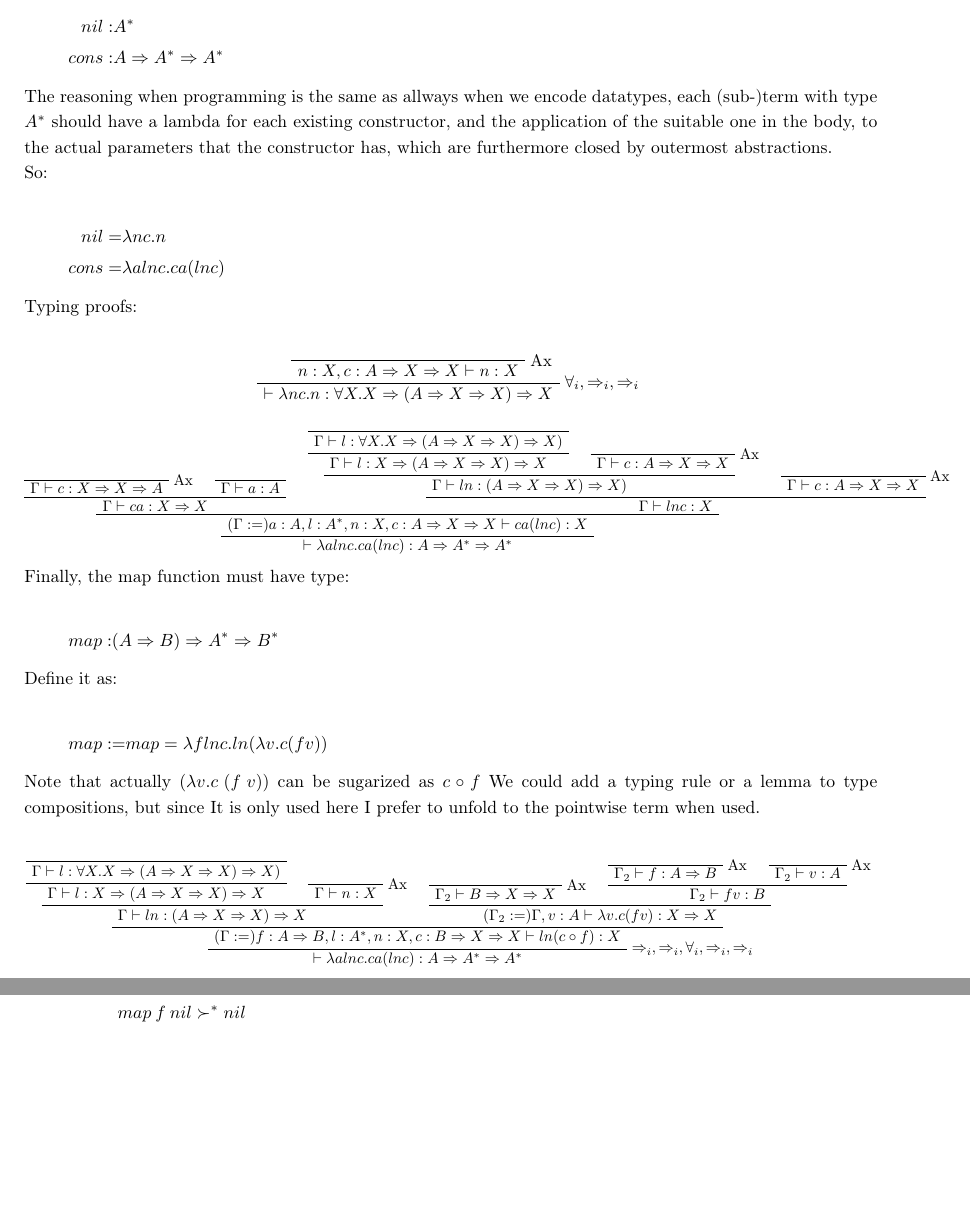
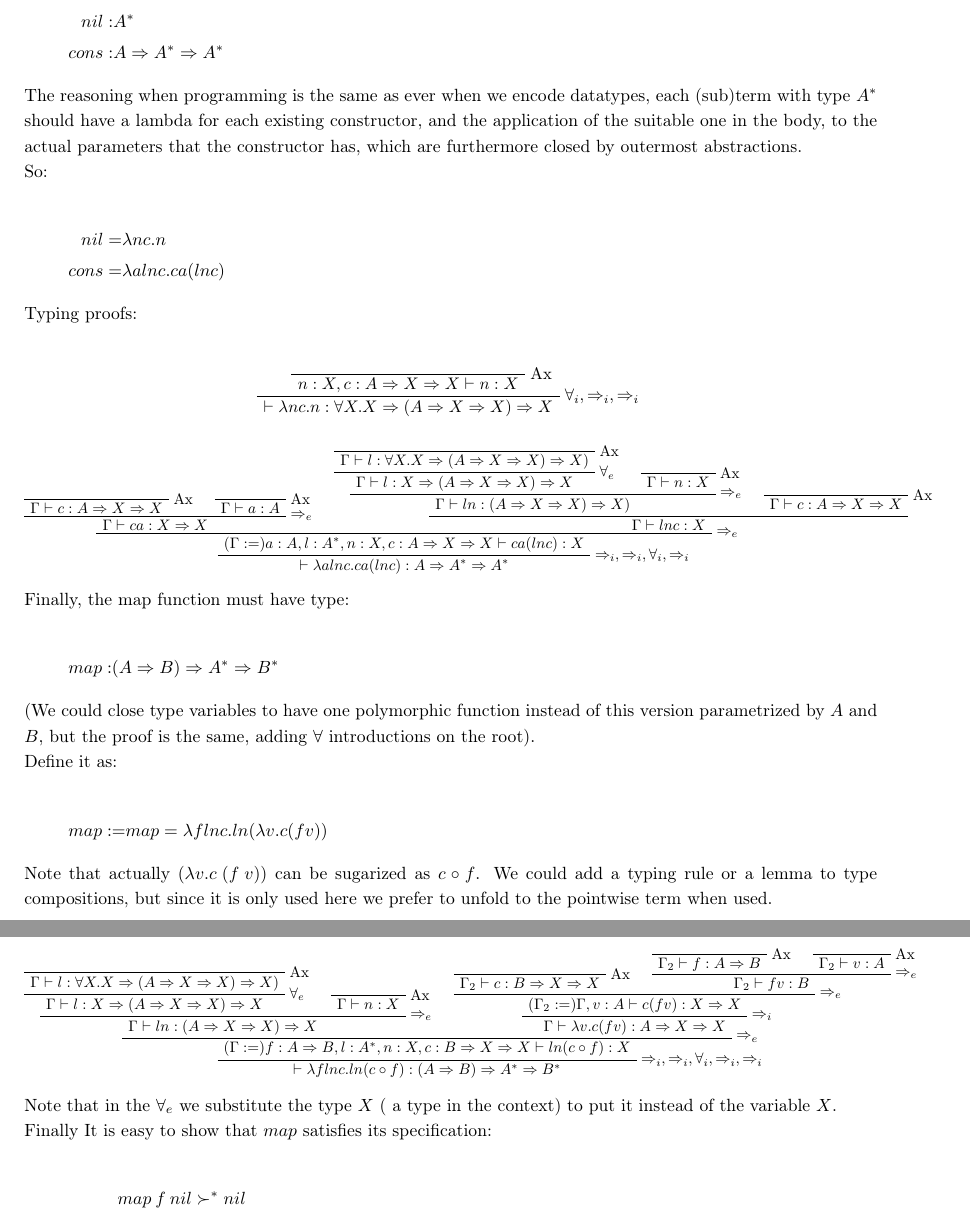
Before and after one commit to jota191/tt2017, a LaTeX problem sheet (exercises/main.tex, which reads exercises/ej39.tex): two parts of pages 16 and 17 of 17, joined at a grey line, cut so that both start at the same text, the shorter picture padded with empty space. Compiled offline with pdfLaTeX.

Commit message:
fixes and dist

```diff
--- a/exercises/ej39.tex
+++ b/exercises/ej39.tex
@@ -21,8 +21,8 @@ We want to program $nil$ and $cons$, constructors with types:
   cons :& A \Arr A^{*} \Arr A^{*}
 \end{align*}
 
-The reasoning when programming is the same as allways when we encode datatypes,
-each (sub-)term with type $A^{*}$ should have a lambda for each existing
+The reasoning when programming is the same as ever when we encode datatypes,
+each (sub)term with type $A^{*}$ should have a lambda for each existing
 constructor, and the application of the suitable one in the body,
 to the actual parameters that the constructor has, which are furthermore closed
 by outermost abstractions.
@@ -57,30 +57,35 @@ Typing proofs:
 
   \AxiomC{}
   \RightLabel{Ax}
-  \UnaryInfC{$\Gamma \fCenter c : X\Arr X\Arr A$}
+  \UnaryInfC{$\Gamma \fCenter c : A\Arr X\Arr X$}
 
   \AxiomC{}
+  \RightLabel{Ax}
   \UnaryInfC{$\Gamma \fCenter a : A$}
+  \RightLabel{$\Arr_e$}
   \BinaryInfC{$\Gamma \fCenter c a : X\Arr X$}
 
 
 
-  \AxiomC{}%\RightLabel{Ax}
+  \AxiomC{}\RightLabel{Ax}
   \UnaryInfC{$\Gamma \fCenter
   l : \forall X . X \Arr (A \Arr X \Arr X) \Arr X) $}
 
+  \RightLabel{$\forall_e$}
   \UnaryInfC{$\Gamma \fCenter l : X\Arr (A\Arr X\Arr X)\Arr X$}
 
   \AxiomC{} \RightLabel{Ax}
-  \UnaryInfC{$\Gamma \fCenter c : A\Arr X \Arr X$}
+  \UnaryInfC{$\Gamma \fCenter n : X$}
+  \RightLabel{$\Arr_e$}
   \BinaryInfC{$\Gamma \fCenter l n : (A\Arr X\Arr X)\Arr X)$}
   \AxiomC{}\RightLabel{Ax}
   \UnaryInfC{$\Gamma \fCenter c : A\Arr X\Arr X$}
   \BinaryInfC{$\Gamma \fCenter l n c : X$}
 
-
+  \RightLabel{$\Arr_e$}
   \BinaryInfC{$(\Gamma :=) a : A, l : A^{*}, n:X, c: A\Arr X\Arr X
     \fCenter c a (l n c):X$}
+  \RightLabel{$\Arr_i, \Arr_i, \forall_i, \Arr_i$}
   \UnaryInfC{$\fCenter \lambda a l n c . c a (l n c) : A\Arr A^{*}\Arr A^{*} $}
 \end{scprooftree}
 
@@ -92,15 +97,19 @@ Finally, the map function must have type:
   map :& (A\Arr B) \Arr A^{*} \Arr B^{*}
 \end{align*}
 
+(We could close type variables to have one polymorphic function instead of
+this version parametrized by $A$ and $B$, but the proof is the same, adding
+$\forall$ introductions on the root).
+
 Define it as:
 
 \begin{align*}
   map :=& map = \lambda f l n c . l n (\lambda v . c (f v))
 \end{align*}
 
-Note that actually $(\lambda v . c \:(f\: v))$ can be sugarized as $c \circ f$
-We could add a typing rule or a lemma to type compositions, but since It is
-only used here I prefer to unfold to the pointwise term when used.
+Note that actually $(\lambda v . c \:(f\: v))$ can be sugarized as $c \circ f$.
+We could add a typing rule or a lemma to type compositions, but since it is
+only used here we prefer to unfold to the pointwise term when used.
 
 
 
@@ -109,16 +118,18 @@ only used here I prefer to unfold to the pointwise term when used.
   \def\fCenter{\vdash}
 
   \AxiomC{}
+  \RightLabel{Ax}
   \UnaryInfC{$\Gamma \fCenter
   l : \forall X . X \Arr (A \Arr X \Arr X) \Arr X) $}
-
+  \RightLabel{$\forall_e$}
   \UnaryInfC{$\Gamma \fCenter l : X\Arr (A\Arr X\Arr X)\Arr X$}
 
   \AxiomC{}\RightLabel{Ax}
   \UnaryInfC{$\Gamma \fCenter n : X $}
+  \RightLabel{$\Arr_e$}
   \BinaryInfC{$\Gamma \fCenter l n : (A \Arr X \Arr X) \Arr X$}
   \AxiomC{}\RightLabel{Ax}
-  \UnaryInfC{$\Gamma_2 \fCenter B\Arr X\Arr X$}
+  \UnaryInfC{$\Gamma_2 \fCenter c : B\Arr X\Arr X$}
   \AxiomC{}\RightLabel{Ax}
   \UnaryInfC{$\Gamma_2 \fCenter f: A\Arr B$}
   \AxiomC{}\RightLabel{Ax}
@@ -126,15 +138,24 @@ only used here I prefer to unfold to the pointwise term when used.
   \BinaryInfC{$\Gamma_2 \fCenter f v : B$}%%%%
+  \RightLabel{$\Arr_e$}
   \BinaryInfC{$ ( \Gamma_2 := ) \Gamma, v: A
-    \fCenter \lambda v . c (f v) : X \Arr X$}
+    \fCenter c (f v) : X \Arr X$}
+  \RightLabel{$\Arr_i$}
+  \UnaryInfC{$ \Gamma
+    \fCenter \lambda v . c (f v) : A\Arr X \Arr X$}
+  \RightLabel{$\Arr_e$}
   \BinaryInfC{$
     (\Gamma :=)f : A\Arr B, l:A^{*},n:X,c:B\Arr X \Arr X
     \fCenter l n (c \circ f) : X$}
 
   \RightLabel{$\Arr_i,\Arr_i,\forall_i ,\Arr_i,\Arr_i $}
 
-  \UnaryInfC{$\fCenter \lambda a l n c . c a (l n c) : A\Arr A^{*}\Arr A^{*}$}
+  \UnaryInfC{$\fCenter
+    \lambda f l n c . l n (c \circ f) : (A\Arr B) \Arr A^{*} \Arr B^{*}$}
 
 \end{scprooftree}
+
+Note that in the $\forall_e$ we substitute the type $X$ ( a type in
+the context) to put it instead of the variable $X$.
 
 
 Finally It is easy to show that $map$ satisfies its specification:
```
Also changed, not shown: exercises/main.pdf, exercises/ej39.tex (1 more changed lines).
